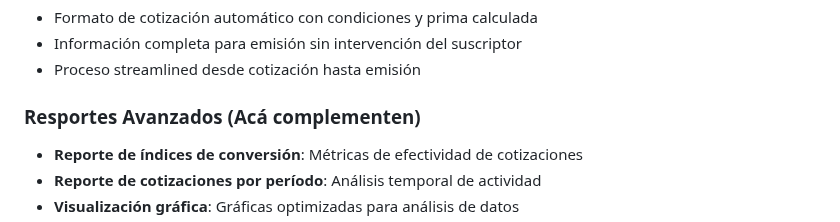
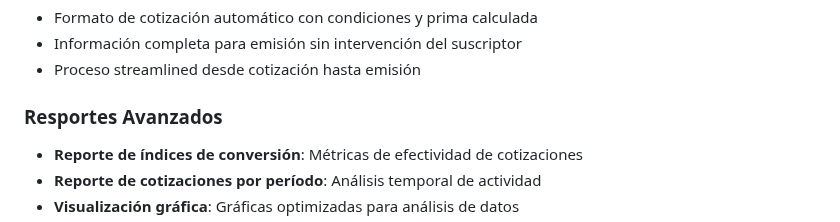
Before and after one commit to rhuertac98/SegurosDelValle, a Markdown page: README.md, the part around the change. GitHub-like rendering.

```diff
--- a/README.md
+++ b/README.md
@@ -41,7 +41,7 @@ Falta de control y trazabilidad: Atrasos en reportes, diferencias de productivid
 - Información completa para emisión sin intervención del suscriptor
 - Proceso streamlined desde cotización hasta emisión
 
-### Resportes Avanzados (Acá complementen)
+### Resportes Avanzados
 - **Reporte de índices de conversión**: Métricas de efectividad de cotizaciones
 - **Reporte de cotizaciones por período**: Análisis temporal de actividad
 - **Visualización gráfica**: Gráficas optimizadas para análisis de datos
```
